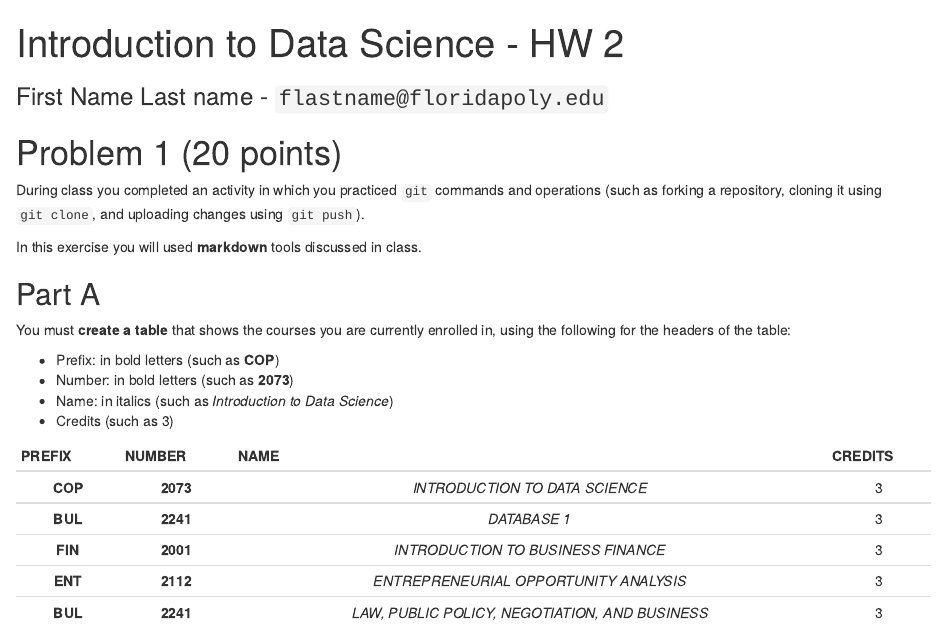
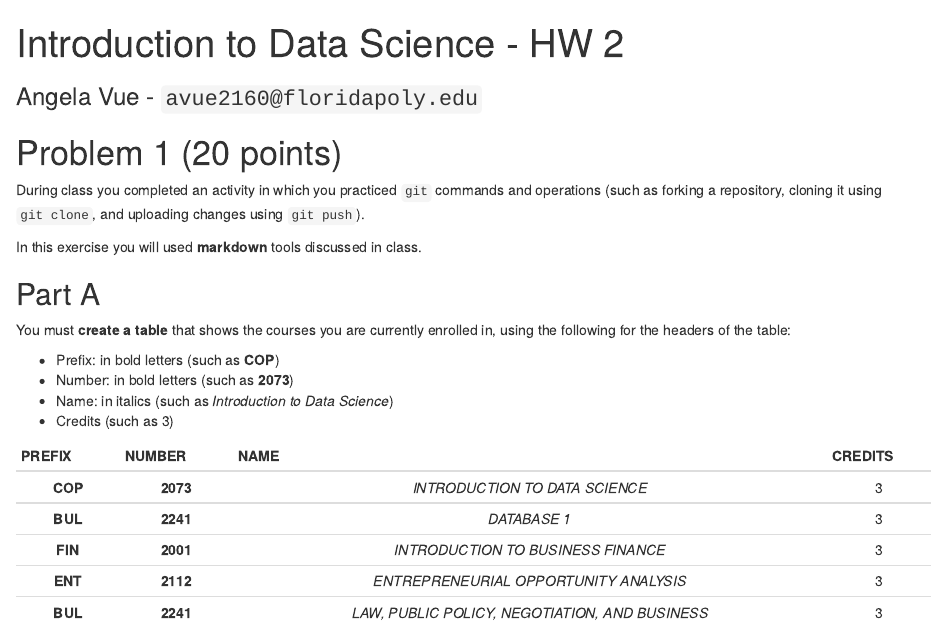
Before and after one commit to Avue2160/HW2, an R Markdown document (cop_2073_HW_2.Rmd): the page in a window 1100 px wide, from its top. Rendered offline with R 4.5, knitr and Pandoc, with nearby package versions; code that draws random numbers runs with fixed seeds of ours; some code elsewhere in the file could not run offline.

Commit message:
Update cop_2073_HW_2.Rmd
Added name and email

```diff
--- a/cop_2073_HW_2.Rmd
+++ b/cop_2073_HW_2.Rmd
@@ -1,6 +1,6 @@
 ---
 title: "Introduction to Data Science - HW 2"
-subtitle: "First Name Last name - `flastname@floridapoly.edu`"
+subtitle: "Angela Vue - `avue2160@floridapoly.edu`"
 output: html_notebook
 ---
 
```
